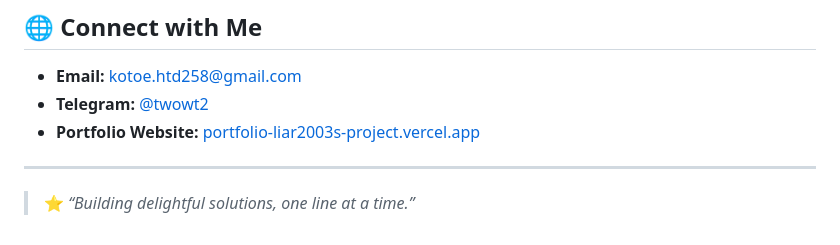
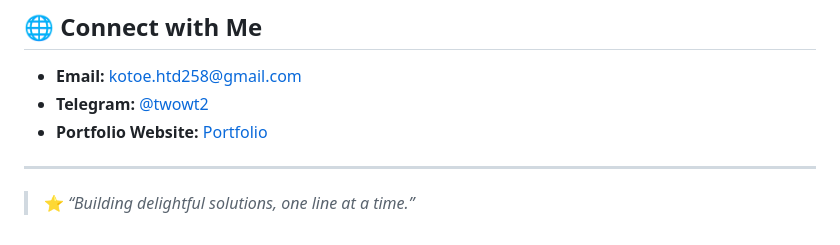
Before and after one commit to toewaioo/toewaioo.github.io, a Markdown page: README.md, the part around the change. Drawn GitHub-style.

Commit message:
Update portfolio website link text in README

```diff
--- a/README.md
+++ b/README.md
@@ -62,7 +62,7 @@ Welcome to my portfolio. I'm a passionate **Web & Android Developer** who loves
 
 - **Email:** [kotoe.htd258@gmail.com](mailto:kotoe.htd258@gmail.com)
 - **Telegram:** [@twowt2](https://t.me/twowt2)
-- **Portfolio Website:** [portfolio-liar2003s-project.vercel.app](https://toewaioo.github.io)
+- **Portfolio Website:** [Portfolio](https://toewaioo.github.io)
 
 ---
 
```
